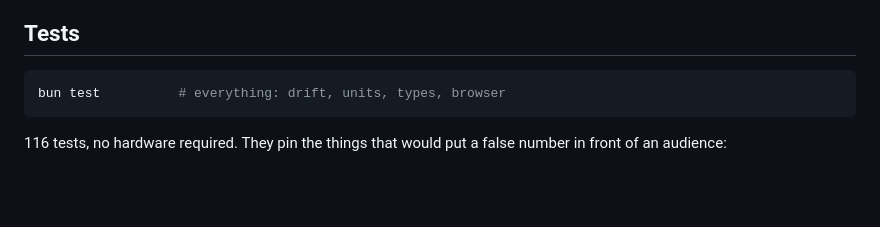
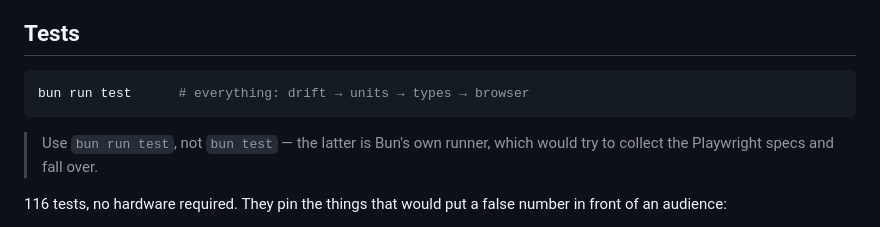
Before and after one commit to enkhbold470/neurohud, a Markdown page: README.md, the part around the change. GitHub-like rendering; blank space fills up the shorter version.

````diff
--- a/README.md
+++ b/README.md
@@ -165,8 +165,11 @@ they drift; their own test suites come along to prove they didn't.
 ## Tests
 
 ```bash
-bun test          # everything: drift, units, types, browser
+bun run test      # everything: drift → units → types → browser
 ```
+
+> Use `bun run test`, not `bun test` — the latter is Bun's own runner, which would try to collect
+> the Playwright specs and fall over.
 
 116 tests, no hardware required. They pin the things that would put a false number in front of an
 audience:
````
Also changed, not shown: CLAUDE.md (+4 -1 lines).
